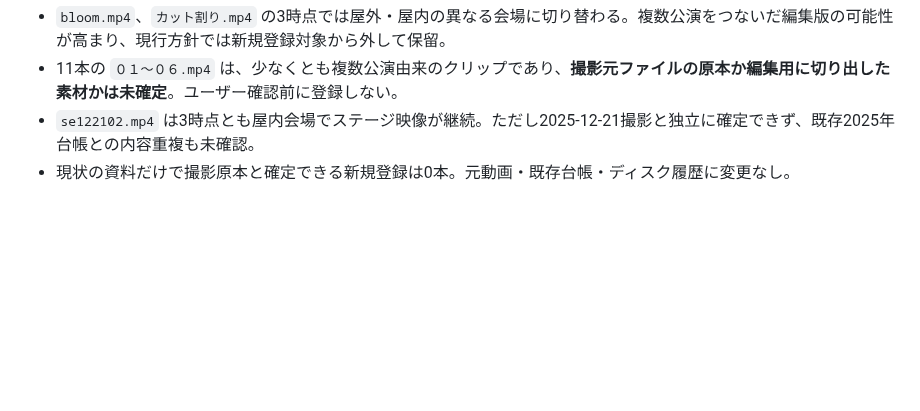
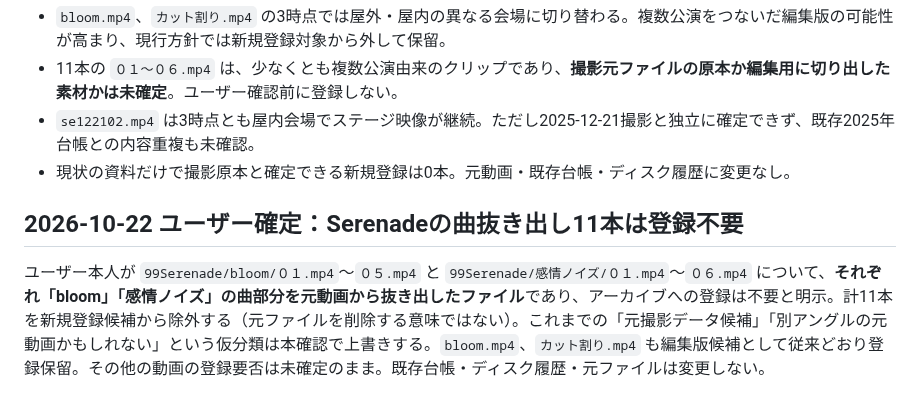
Before and after one commit to zinnbei1207/setsuna-video-archive, a Markdown page: docs/2026-review-queue.md, the part around the change. Rendered like a GitHub page; blank space fills up the shorter version.

Commit message:
docs: exclude 11 user-confirmed Serenade song extracts from archive registration

```diff
--- a/docs/2026-review-queue.md
+++ b/docs/2026-review-queue.md
@@ -332,3 +332,7 @@ Macで取得済みの `archive_probe_fixed_20261022_021339.zip` の個別レポ
 - 11本の `０１〜０６.mp4` は、少なくとも複数公演由来のクリップであり、**撮影元ファイルの原本か編集用に切り出した素材かは未確定**。ユーザー確認前に登録しない。
 - `se122102.mp4` は3時点とも屋内会場でステージ映像が継続。ただし2025-12-21撮影と独立に確定できず、既存2025年台帳との内容重複も未確認。
 - 現状の資料だけで撮影原本と確定できる新規登録は0本。元動画・既存台帳・ディスク履歴に変更なし。
+
+## 2026-10-22 ユーザー確定：Serenadeの曲抜き出し11本は登録不要
+
+ユーザー本人が `99Serenade/bloom/０１.mp4`〜`０５.mp4` と `99Serenade/感情ノイズ/０１.mp4`〜`０６.mp4` について、**それぞれ「bloom」「感情ノイズ」の曲部分を元動画から抜き出したファイル**であり、アーカイブへの登録は不要と明示。計11本を新規登録候補から除外する（元ファイルを削除する意味ではない）。これまでの「元撮影データ候補」「別アングルの元動画かもしれない」という仮分類は本確認で上書きする。`bloom.mp4`、`カット割り.mp4` も編集版候補として従来どおり登録保留。その他の動画の登録要否は未確定のまま。既存台帳・ディスク履歴・元ファイルは変更しない。
```
